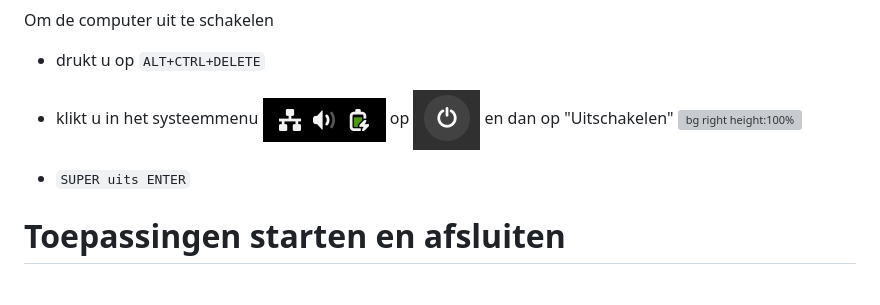
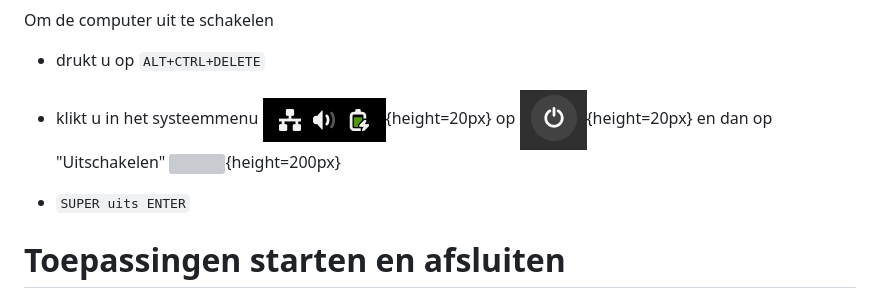
Before and after one commit to slspeek/linux-beginners-cursus, a Markdown page: samenvatting.md, the part around the change. Drawn GitHub-style; grey boxes are pictures that could not be loaded.

Commit message:
samenvatting: uitschakelen plaatje juiste grootte

````diff
--- a/samenvatting.md
+++ b/samenvatting.md
@@ -116,10 +116,11 @@ Om de computer uit te schakelen
 
 - drukt u op ```ALT+CTRL+DELETE```
 
-- klikt u in het systeemmenu ![](img/systeem-menu-gesloten.png) op ![](img/afsluit-menu-knop.png) en dan op "Uitschakelen"
-![bg right height:100%](img/systeemmenu-afsluiten.png)
+- klikt u in het systeemmenu ![](img/systeem-menu-gesloten.png){height=20px} op ![](img/afsluit-menu-knop.png){height=20px} en dan op "Uitschakelen"
+![](img/systeemmenu-afsluiten.png){height=200px}
 
 - ```SUPER uits ENTER```
+
 
 # Toepassingen starten en afsluiten
 
````
